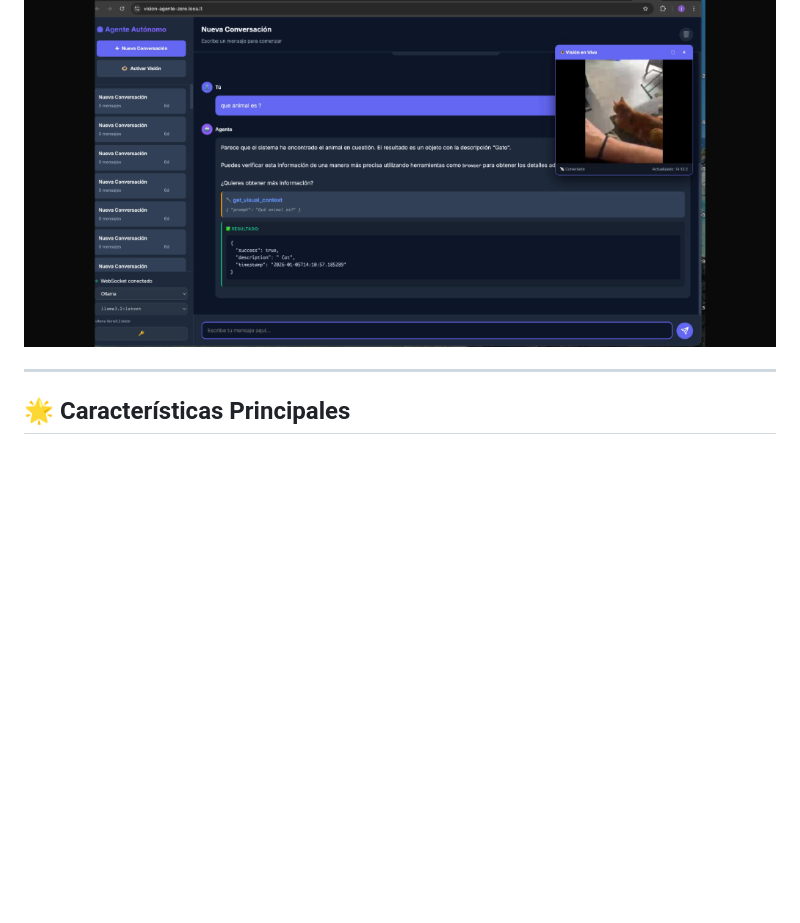
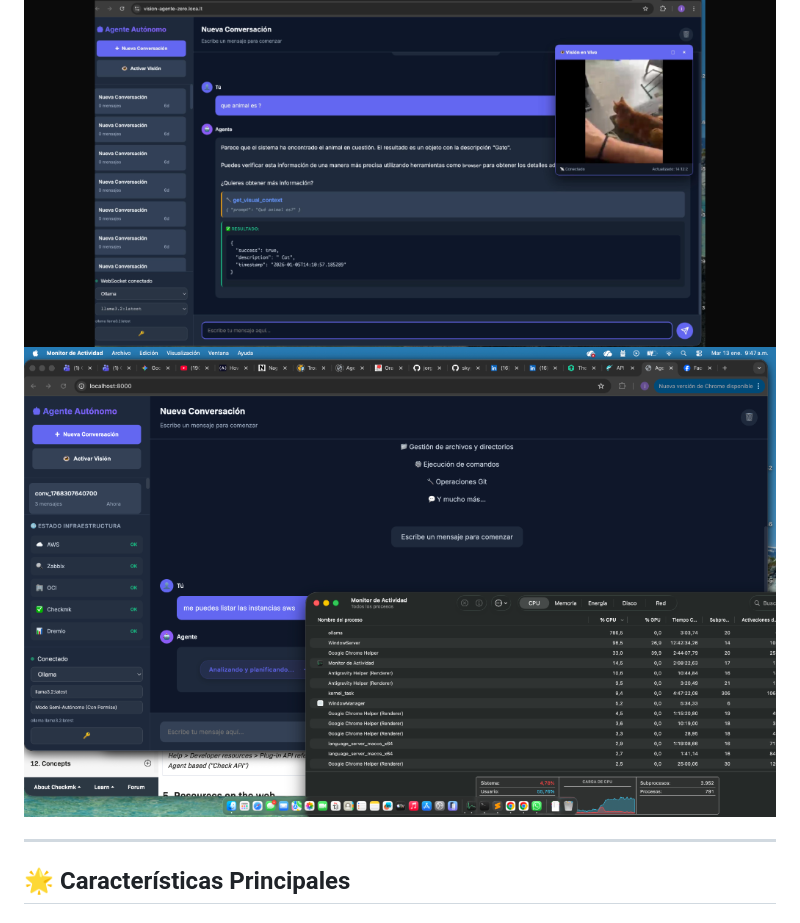
Before and after one commit to jorgeurtubiam-ship-it/Autonomo, a Markdown page: README.md, the part around the change. Rendered like a GitHub page; blank space fills up the shorter version.

Commit message:
docs: include dashboard status screenshot in README

```diff
--- a/README.md
+++ b/README.md
@@ -8,6 +8,7 @@
 Un potente agente autónomo inspirado en la arquitectura de **Cline**, diseñado para automatizar operaciones de IT, desarrollo de software y gestión de infraestructura multi-cloud. Equipado con capacidades de **Visión en tiempo real**, este agente puede "ver" a través de tu móvil para ayudarte a debugear hardware, monitores o entornos físicos.
 
 ![Demo Visión - Agente Autónomo](assets/screenshots/demo_vision.png)
+![Dashboard Status - Agente Autónomo](assets/screenshots/dashboard_v2.png)
 
 ---
 
```
